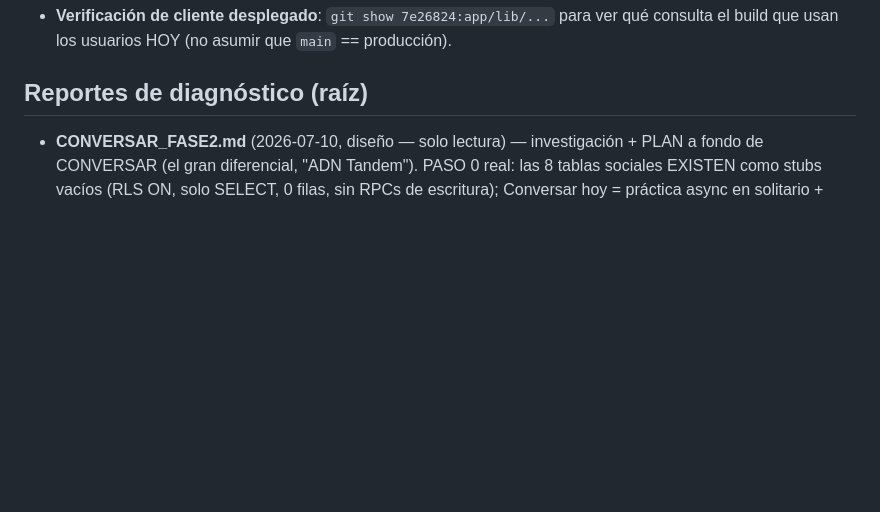
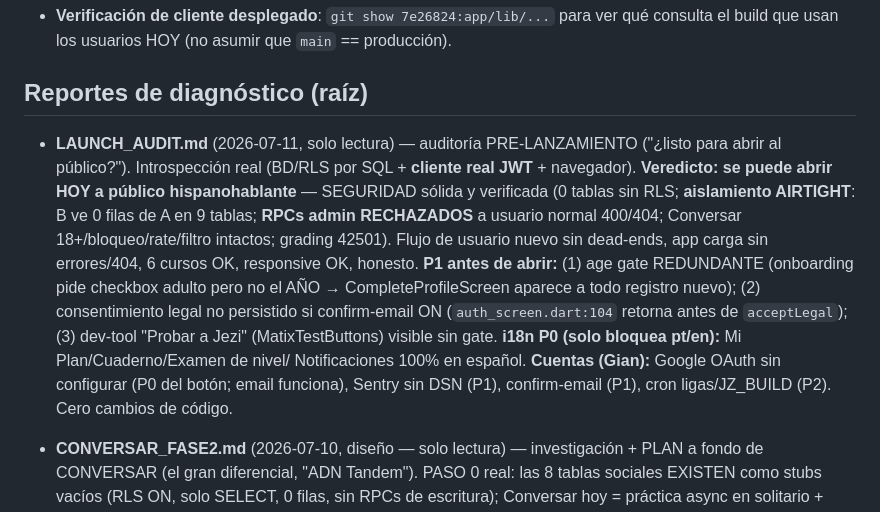
Before and after one commit to GianPierooo/Jezici, a Markdown page: CLAUDE.md, the part around the change. Rendered like a GitHub page; blank space fills up the shorter version.

```diff
--- a/CLAUDE.md
+++ b/CLAUDE.md
@@ -1556,6 +1556,19 @@ flutter build web --release  # esperado: Built build/web (wasm dry-run warning d
   el build que usan los usuarios HOY (no asumir que `main` == producción).
 
 ## Reportes de diagnóstico (raíz)
+- **LAUNCH_AUDIT.md** (2026-07-11, solo lectura) — auditoría PRE-LANZAMIENTO ("¿listo para abrir al público?").
+  Introspección real (BD/RLS por SQL + **cliente real JWT** + navegador). **Veredicto: se puede abrir HOY a
+  público hispanohablante** — SEGURIDAD sólida y verificada (0 tablas sin RLS; **aislamiento AIRTIGHT**: B ve 0
+  filas de A en 9 tablas; **RPCs admin RECHAZADOS** a usuario normal 400/404; Conversar 18+/bloqueo/rate/filtro
+  intactos; grading 42501). Flujo de usuario nuevo sin dead-ends, app carga sin errores/404, 6 cursos OK,
+  responsive OK, honesto. **P1 antes de abrir:** (1) age gate REDUNDANTE (onboarding pide checkbox adulto pero
+  no el AÑO → CompleteProfileScreen aparece a todo registro nuevo); (2) consentimiento legal no persistido si
+  confirm-email ON (`auth_screen.dart:104` retorna antes de `acceptLegal`); (3) dev-tool "Probar a Jezi"
+  (MatixTestButtons) visible sin gate. **i18n P0 (solo bloquea pt/en):** Mi Plan/Cuaderno/Examen de nivel/
+  Notificaciones 100% en español. **Cuentas (Gian):** Google OAuth sin configurar (P0 del botón; email funciona),
+  Sentry sin DSN (P1), confirm-email (P1), cron ligas/JZ_BUILD (P2). Cero cambios de código.
+
+
 - **CONVERSAR_FASE2.md** (2026-07-10, diseño — solo lectura) — investigación + PLAN a fondo de CONVERSAR
   (el gran diferencial, "ADN Tandem"). PASO 0 real: las 8 tablas sociales EXISTEN como stubs vacíos
   (RLS ON, solo SELECT, 0 filas, sin RPCs de escritura); Conversar hoy = práctica async en solitario +
```
Also changed, not shown: LAUNCH_AUDIT.md (added, +145 -0 lines).
